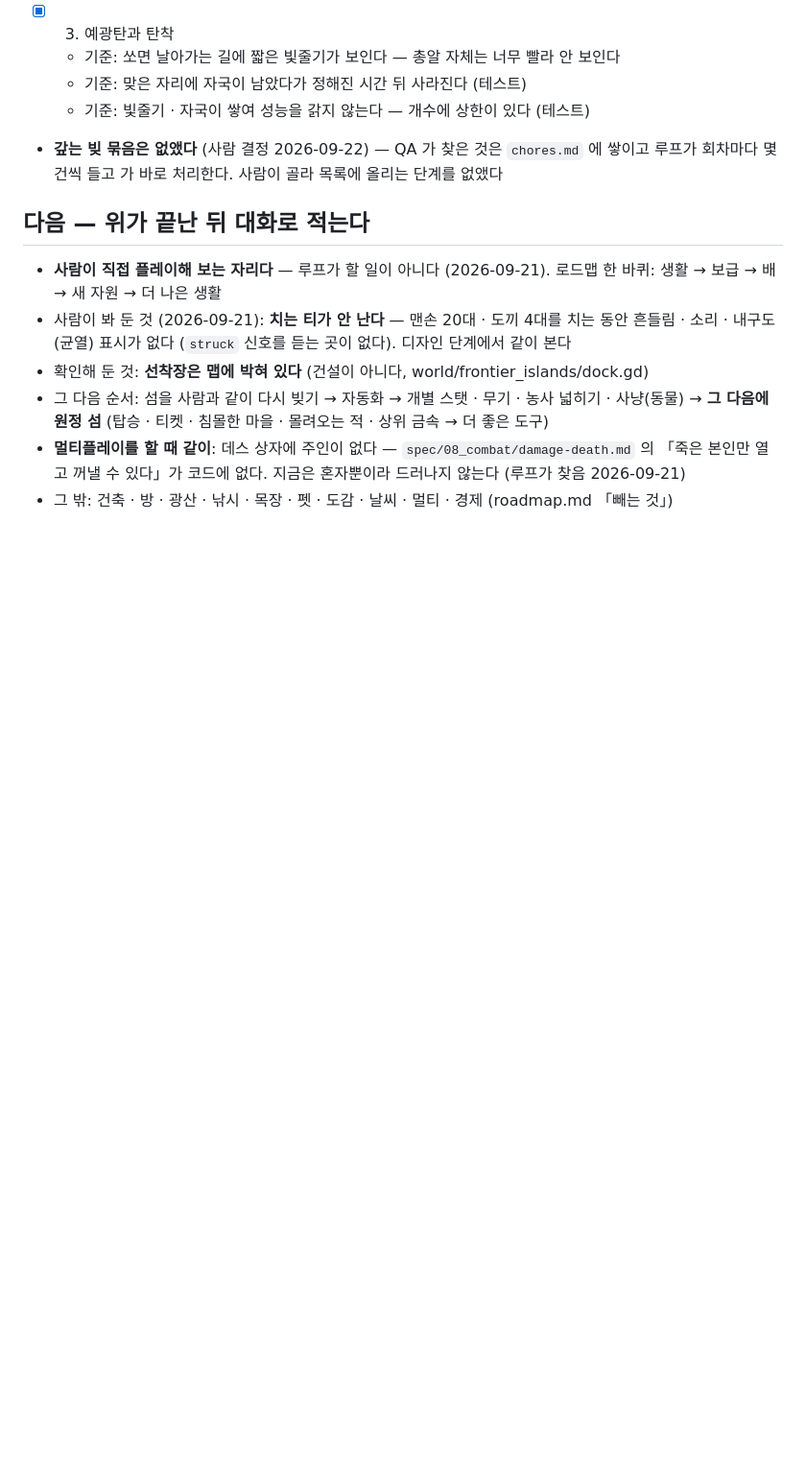
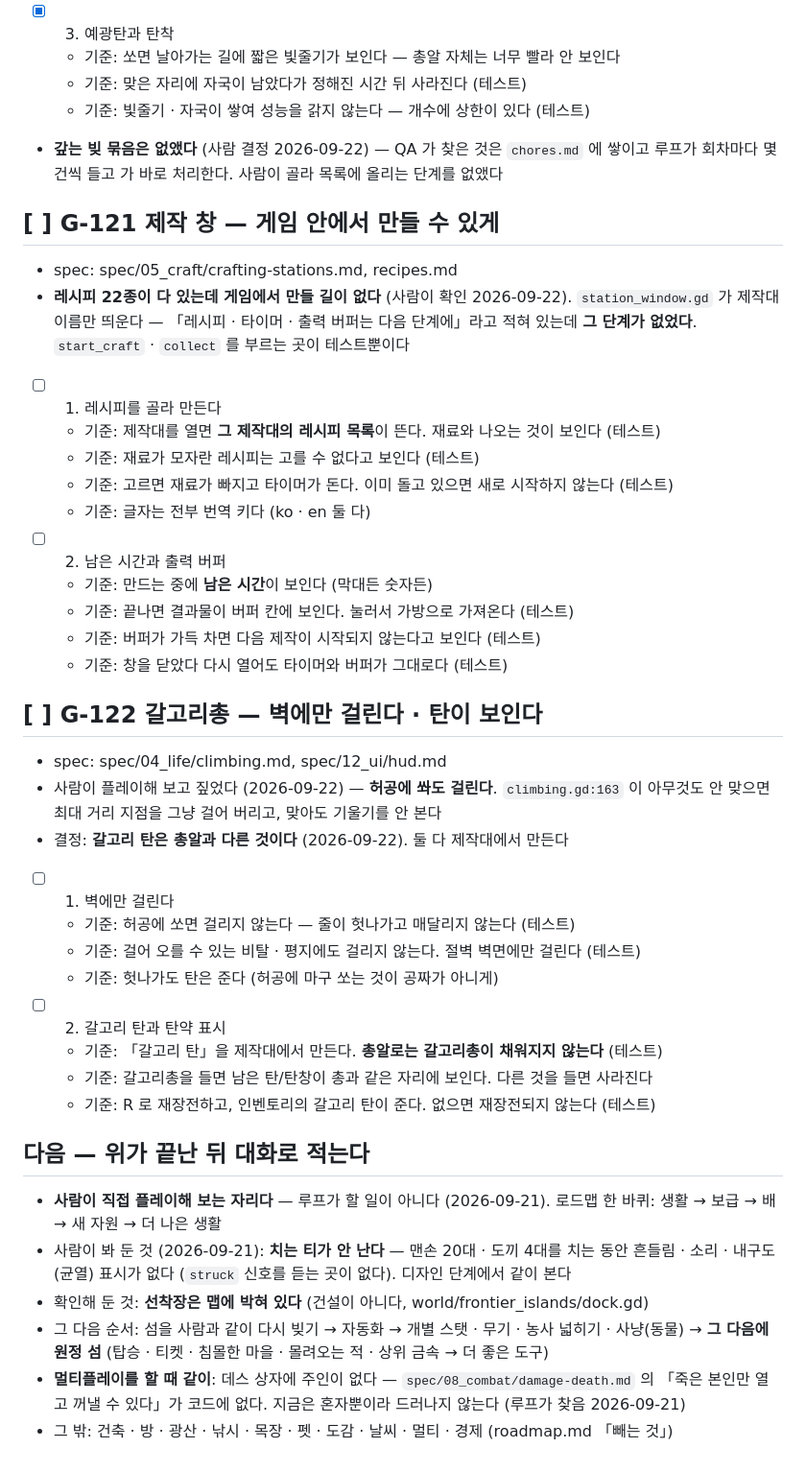
Before and after one commit to kimtuna/naru, a Markdown page: data/list.md, the part around the change. Shown at 96% size. Drawn GitHub-style; blank space fills up the shorter version.

Commit message:
대시보드: list.md 의 할 일을 모두 처리했다

```diff
--- a/data/list.md
+++ b/data/list.md
@@ -96,6 +96,36 @@
 - **갚는 빚 묶음은 없앴다** (사람 결정 2026-09-22) — QA 가 찾은 것은 `chores.md` 에 쌓이고
   루프가 회차마다 몇 건씩 들고 가 바로 처리한다. 사람이 골라 목록에 올리는 단계를 없앴다
 
+## [ ] G-121 제작 창 — 게임 안에서 만들 수 있게
+- spec: spec/05_craft/crafting-stations.md, recipes.md
+- **레시피 22종이 다 있는데 게임에서 만들 길이 없다** (사람이 확인 2026-09-22).
+  `station_window.gd` 가 제작대 이름만 띄운다 — 「레시피 · 타이머 · 출력 버퍼는 다음 단계에」라고
+  적혀 있는데 **그 단계가 없었다**. `start_craft` · `collect` 를 부르는 곳이 테스트뿐이다
+- [ ] 1. 레시피를 골라 만든다
+  - 기준: 제작대를 열면 **그 제작대의 레시피 목록**이 뜬다. 재료와 나오는 것이 보인다 (테스트)
+  - 기준: 재료가 모자란 레시피는 고를 수 없다고 보인다 (테스트)
+  - 기준: 고르면 재료가 빠지고 타이머가 돈다. 이미 돌고 있으면 새로 시작하지 않는다 (테스트)
+  - 기준: 글자는 전부 번역 키다 (ko · en 둘 다)
+- [ ] 2. 남은 시간과 출력 버퍼
+  - 기준: 만드는 중에 **남은 시간**이 보인다 (막대든 숫자든)
+  - 기준: 끝나면 결과물이 버퍼 칸에 보인다. 눌러서 가방으로 가져온다 (테스트)
+  - 기준: 버퍼가 가득 차면 다음 제작이 시작되지 않는다고 보인다 (테스트)
+  - 기준: 창을 닫았다 다시 열어도 타이머와 버퍼가 그대로다 (테스트)
+
+## [ ] G-122 갈고리총 — 벽에만 걸린다 · 탄이 보인다
+- spec: spec/04_life/climbing.md, spec/12_ui/hud.md
+- 사람이 플레이해 보고 짚었다 (2026-09-22) — **허공에 쏴도 걸린다**.
+  `climbing.gd:163` 이 아무것도 안 맞으면 최대 거리 지점을 그냥 걸어 버리고, 맞아도 기울기를 안 본다
+- 결정: **갈고리 탄은 총알과 다른 것이다** (2026-09-22). 둘 다 제작대에서 만든다
+- [ ] 1. 벽에만 걸린다
+  - 기준: 허공에 쏘면 걸리지 않는다 — 줄이 헛나가고 매달리지 않는다 (테스트)
+  - 기준: 걸어 오를 수 있는 비탈 · 평지에도 걸리지 않는다. 절벽 벽면에만 걸린다 (테스트)
+  - 기준: 헛나가도 탄은 준다 (허공에 마구 쏘는 것이 공짜가 아니게)
+- [ ] 2. 갈고리 탄과 탄약 표시
+  - 기준: 「갈고리 탄」을 제작대에서 만든다. **총알로는 갈고리총이 채워지지 않는다** (테스트)
+  - 기준: 갈고리총을 들면 남은 탄/탄창이 총과 같은 자리에 보인다. 다른 것을 들면 사라진다
+  - 기준: R 로 재장전하고, 인벤토리의 갈고리 탄이 준다. 없으면 재장전되지 않는다 (테스트)
+
 ## 다음 — 위가 끝난 뒤 대화로 적는다
 - **사람이 직접 플레이해 보는 자리다** — 루프가 할 일이 아니다 (2026-09-21).
   로드맵 한 바퀴: 생활 → 보급 → 배 → 새 자원 → 더 나은 생활
```
